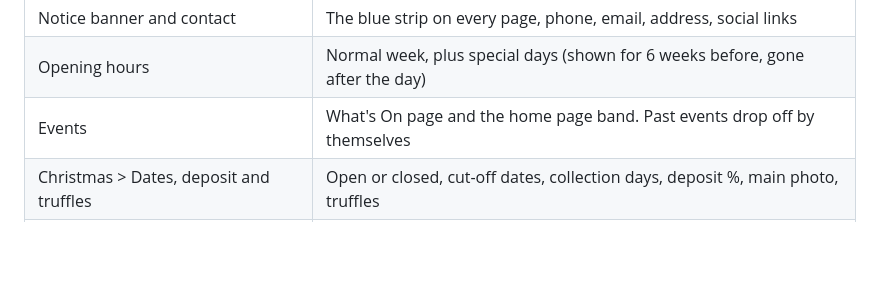
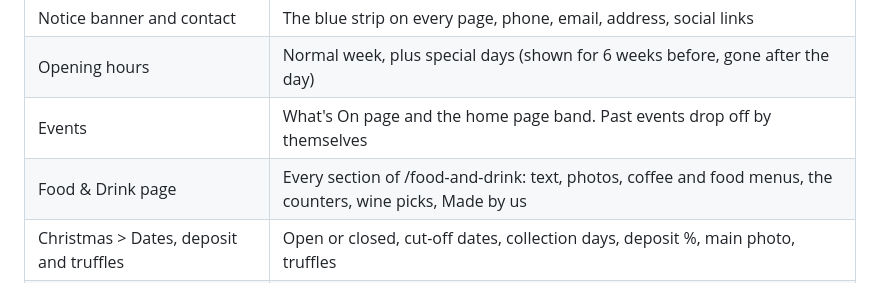
Before and after one commit to foundhope/foundhope, a Markdown page: README.md, the part around the change. Drawn GitHub-style; blank space fills up the shorter version.

Commit message:
README: Food & Drink in the Studio table
Co-Authored-By: Claude Opus 5.5 <noreply@anthropic.com>
Claude-Session: https://claude.ai/code/session_01Wtho8nqCa8phdFZW8mVHay

```diff
--- a/README.md
+++ b/README.md
@@ -45,6 +45,7 @@ Go to **/studio** on the site (or `npm run studio` locally), sign in, edit, pres
 | Notice banner and contact | The blue strip on every page, phone, email, address, social links |
 | Opening hours | Normal week, plus special days (shown for 6 weeks before, gone after the day) |
 | Events | What's On page and the home page band. Past events drop off by themselves |
+| Food & Drink page | Every section of /food-and-drink: text, photos, coffee and food menus, the counters, wine picks, Made by us |
 | Christmas > Dates, deposit and truffles | Open or closed, cut-off dates, collection days, deposit %, main photo, truffles |
 | Christmas > The Christmas list | Sections, items, prices and sizes. "Available" off shows Sold out |
 | Suppliers | Supplier cards on the home page and their pages |
```
